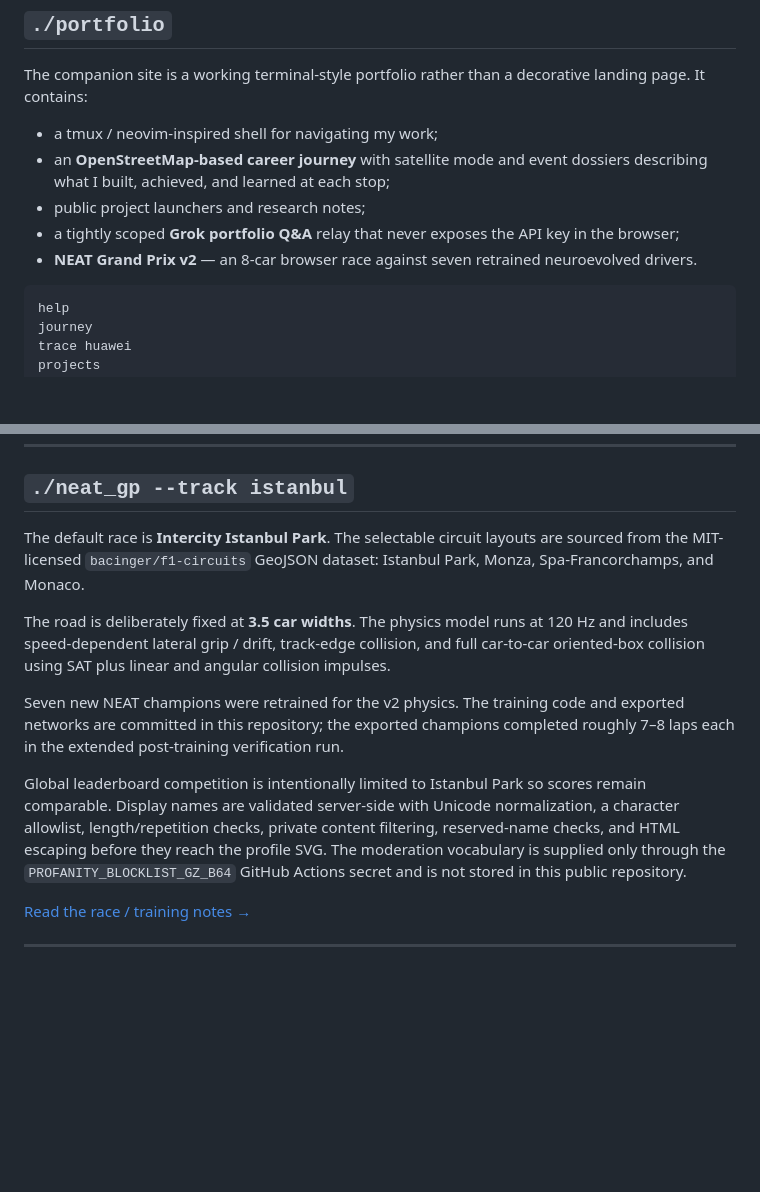
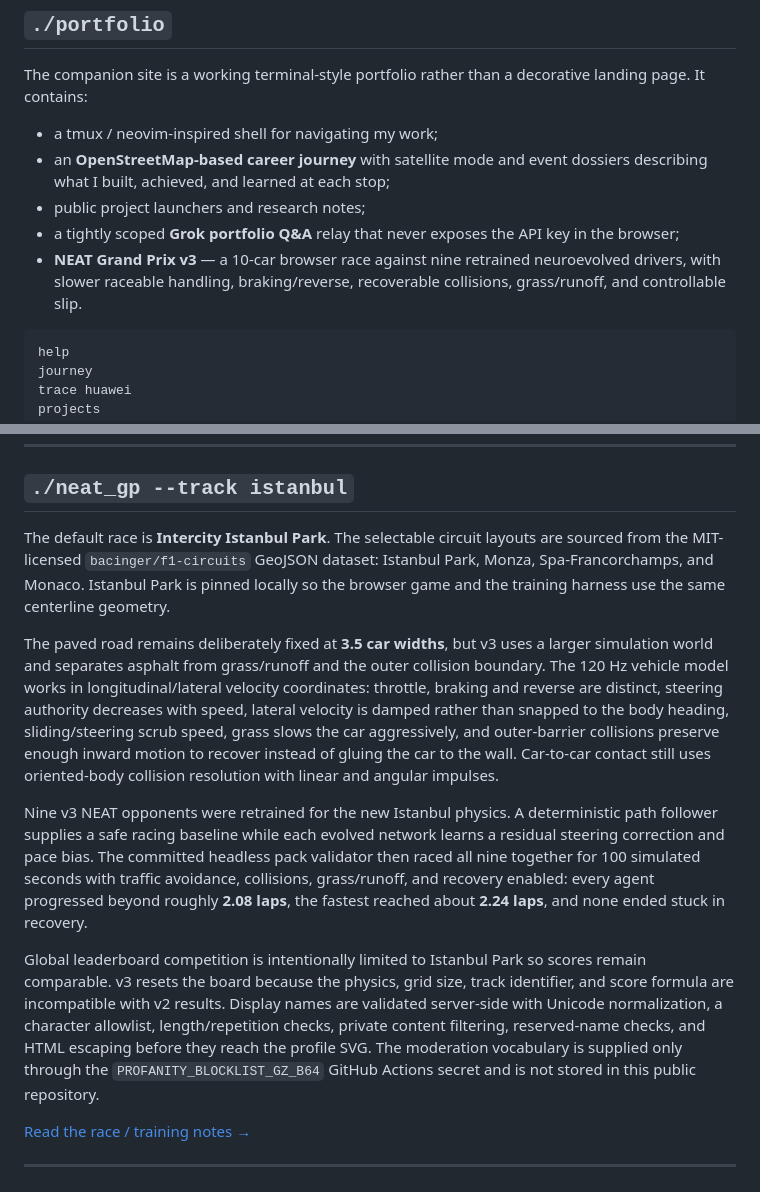
Before and after one commit to arman-dogru/arman-dogru, a Markdown page: README.md, 2 parts joined by grey strips. Rendered like a GitHub page; blank space fills up the shorter version.

Commit message:
docs: present NEAT GP v3 handling and validated nine-agent grid

````diff
--- a/README.md
+++ b/README.md
@@ -25,7 +25,7 @@ The companion site is a working terminal-style portfolio rather than a decorativ
 - an **OpenStreetMap-based career journey** with satellite mode and event dossiers describing what I built, achieved, and learned at each stop;
 - public project launchers and research notes;
 - a tightly scoped **Grok portfolio Q&A** relay that never exposes the API key in the browser;
-- **NEAT Grand Prix v2** — an 8-car browser race against seven retrained neuroevolved drivers.
+- **NEAT Grand Prix v3** — a 10-car browser race against nine retrained neuroevolved drivers, with slower raceable handling, braking/reverse, recoverable collisions, grass/runoff, and controllable slip.
 
 ```text
 help
@@ -48,13 +48,13 @@ chat what did Arman work on at Bell Labs?
 
 ## `./neat_gp --track istanbul`
 
-The default race is **Intercity Istanbul Park**. The selectable circuit layouts are sourced from the MIT-licensed `bacinger/f1-circuits` GeoJSON dataset: Istanbul Park, Monza, Spa-Francorchamps, and Monaco.
+The default race is **Intercity Istanbul Park**. The selectable circuit layouts are sourced from the MIT-licensed `bacinger/f1-circuits` GeoJSON dataset: Istanbul Park, Monza, Spa-Francorchamps, and Monaco. Istanbul Park is pinned locally so the browser game and the training harness use the same centerline geometry.
 
-The road is deliberately fixed at **3.5 car widths**. The physics model runs at 120 Hz and includes speed-dependent lateral grip / drift, track-edge collision, and full car-to-car oriented-box collision using SAT plus linear and angular collision impulses.
+The paved road remains deliberately fixed at **3.5 car widths**, but v3 uses a larger simulation world and separates asphalt from grass/runoff and the outer collision boundary. The 120 Hz vehicle model works in longitudinal/lateral velocity coordinates: throttle, braking and reverse are distinct, steering authority decreases with speed, lateral velocity is damped rather than snapped to the body heading, sliding/steering scrub speed, grass slows the car aggressively, and outer-barrier collisions preserve enough inward motion to recover instead of gluing the car to the wall. Car-to-car contact still uses oriented-body collision resolution with linear and angular impulses.
 
-Seven new NEAT champions were retrained for the v2 physics. The training code and exported networks are committed in this repository; the exported champions completed roughly 7–8 laps each in the extended post-training verification run.
+Nine v3 NEAT opponents were retrained for the new Istanbul physics. A deterministic path follower supplies a safe racing baseline while each evolved network learns a residual steering correction and pace bias. The committed headless pack validator then raced all nine together for 100 simulated seconds with traffic avoidance, collisions, grass/runoff, and recovery enabled: every agent progressed beyond roughly **2.08 laps**, the fastest reached about **2.24 laps**, and none ended stuck in recovery.
 
-Global leaderboard competition is intentionally limited to Istanbul Park so scores remain comparable. Display names are validated server-side with Unicode normalization, a character allowlist, length/repetition checks, private content filtering, reserved-name checks, and HTML escaping before they reach the profile SVG. The moderation vocabulary is supplied only through the `PROFANITY_BLOCKLIST_GZ_B64` GitHub Actions secret and is not stored in this public repository.
+Global leaderboard competition is intentionally limited to Istanbul Park so scores remain comparable. v3 resets the board because the physics, grid size, track identifier, and score formula are incompatible with v2 results. Display names are validated server-side with Unicode normalization, a character allowlist, length/repetition checks, private content filtering, reserved-name checks, and HTML escaping before they reach the profile SVG. The moderation vocabulary is supplied only through the `PROFANITY_BLOCKLIST_GZ_B64` GitHub Actions secret and is not stored in this public repository.
 
 [Read the race / training notes →](./NEAT_RACE.md)
 
````
